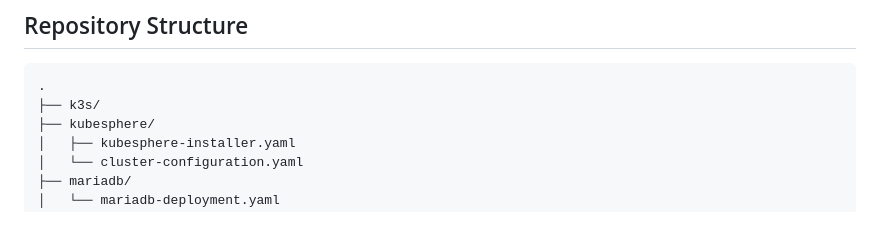
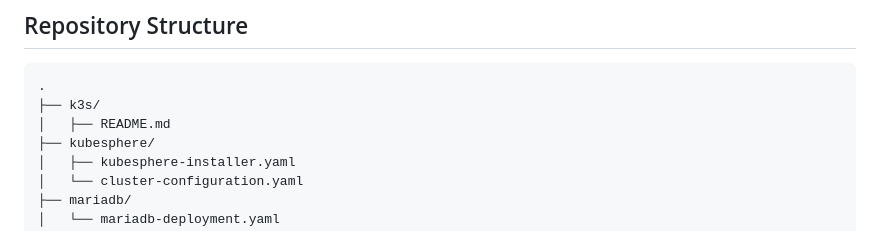
Before and after one commit to rizavi-enterprises/mariakube, a Markdown page: README.md, the part around the change. Drawn GitHub-style.

Commit message:
Update README.md
Signed-off-by: Arthur Rizavi <48633148+rizavi@users.noreply.github.com>

````diff
--- a/README.md
+++ b/README.md
@@ -53,6 +53,7 @@ Docker installed and a container registry account (e.g., Docker Hub) for hosting
 ```
 .
 ├── k3s/
+│   ├── README.md
 ├── kubesphere/
 │   ├── kubesphere-installer.yaml
 │   └── cluster-configuration.yaml
````
